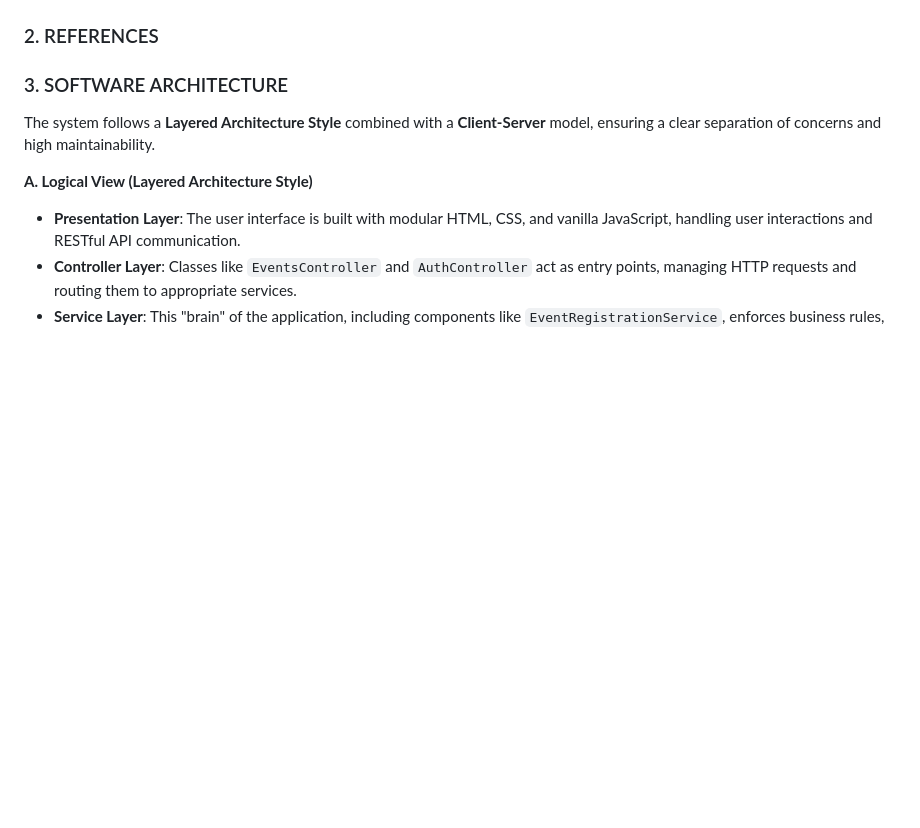
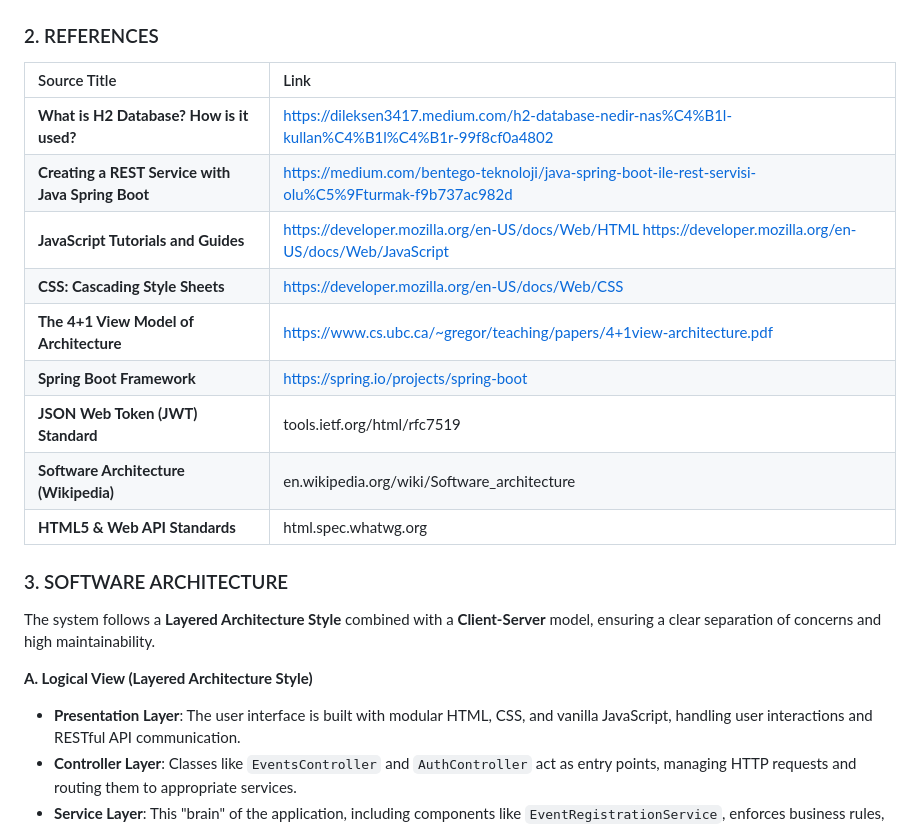
Before and after one commit to ibrahim-cn/Event-Announcement-Site, a Markdown page: ARCHITECTURE.md, the part around the change. GitHub-like rendering; blank space fills up the shorter version.

Commit message:
references updated ARCHITECTURE.md

```diff
--- a/ARCHITECTURE.md
+++ b/ARCHITECTURE.md
@@ -50,6 +50,18 @@
 The **Event Announcement System** is a comprehensive full-stack solution designed to streamline the organization and discovery of diverse community events. Developed with a robust **Java 21** and **Spring Boot 3.4.4** backend, the system implements a sophisticated layered architecture that ensures seamless data flow between RESTful controllers and the **H2 database**. The core functionality revolves around a secure user ecosystem where enthusiasts can register, authenticate and manage their own event listings with complete ownership integrity. A standout feature of the technical scope is the **automated synchronization mechanism**, which triggers a physical `data.sql` update after every database transaction to maintain environment consistency across the development lifecycle. On the frontend, the platform offers a responsive, user-centric interface featuring real-time search filters and dynamic navigation bars that adapt to the user's login state. By enforcing strict business rules—such as preventing organizers from registering for their own events—and providing instant visual feedback through an integrated notification system, the project successfully bridges the gap between complex backend persistence and an intuitive, community-driven user experience.
 
 ### 2. REFERENCES
+| Source Title | Link |
+| :--- | :--- |
+| **What is H2 Database? How is it used?** | https://dileksen3417.medium.com/h2-database-nedir-nas%C4%B1l-kullan%C4%B1l%C4%B1r-99f8cf0a4802|
+| **Creating a REST Service with Java Spring Boot** | https://medium.com/bentego-teknoloji/java-spring-boot-ile-rest-servisi-olu%C5%9Fturmak-f9b737ac982d|
+| **JavaScript Tutorials and Guides** | https://developer.mozilla.org/en-US/docs/Web/HTML https://developer.mozilla.org/en-US/docs/Web/JavaScript|
+| **CSS: Cascading Style Sheets** | https://developer.mozilla.org/en-US/docs/Web/CSS|
+| **The 4+1 View Model of Architecture** | https://www.cs.ubc.ca/~gregor/teaching/papers/4+1view-architecture.pdf
+| **Spring Boot Framework** | https://spring.io/projects/spring-boot|
+| **JSON Web Token (JWT) Standard** | tools.ietf.org/html/rfc7519|
+| **Software Architecture (Wikipedia)** | en.wikipedia.org/wiki/Software_architecture|
+| **HTML5 & Web API Standards** | html.spec.whatwg.org|
+
 ### 3. SOFTWARE ARCHITECTURE
 
 The system follows a **Layered Architecture Style** combined with a **Client-Server** model, ensuring a clear separation of concerns and high maintainability.
```
